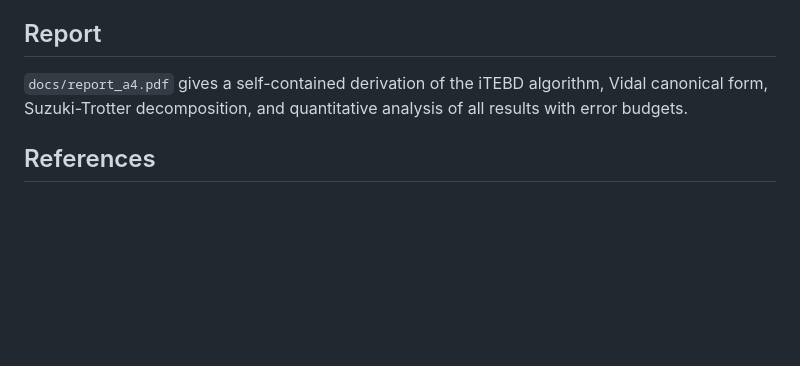
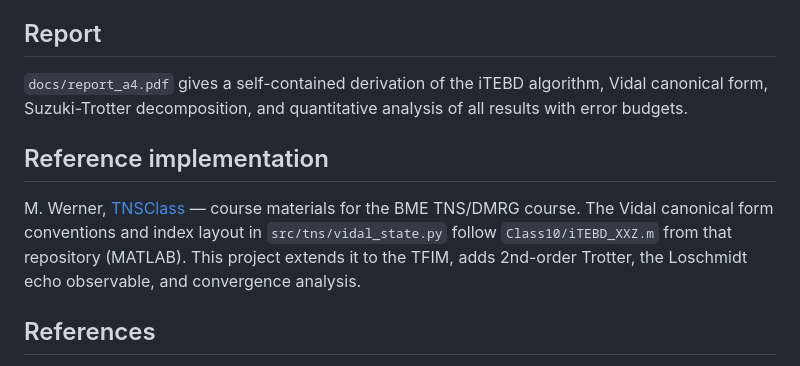
Before and after one commit to peti12352/itebd-loschmidt-dpt, a Markdown page: README.md, the part around the change. Drawn GitHub-style; blank space fills up the shorter version.

Commit message:
Add reference to Werner's TNSClass repo (MATLAB iTEBD reference implementation)

```diff
--- a/README.md
+++ b/README.md
@@ -75,6 +75,10 @@ results/figures/     -- publication figures (PNG)
 
 `docs/report_a4.pdf` gives a self-contained derivation of the iTEBD algorithm, Vidal canonical form, Suzuki-Trotter decomposition, and quantitative analysis of all results with error budgets.
 
+## Reference implementation
+
+M. Werner, [TNSClass](https://github.com/wernermiklos/TNSClass) — course materials for the BME TNS/DMRG course. The Vidal canonical form conventions and index layout in `src/tns/vidal_state.py` follow `Class10/iTEBD_XXZ.m` from that repository (MATLAB). This project extends it to the TFIM, adds 2nd-order Trotter, the Loschmidt echo observable, and convergence analysis.
+
 ## References
 
 - M. Heyl, A. Polkovnikov, S. Kehrein, PRL 110, 135704 (2013)
```
